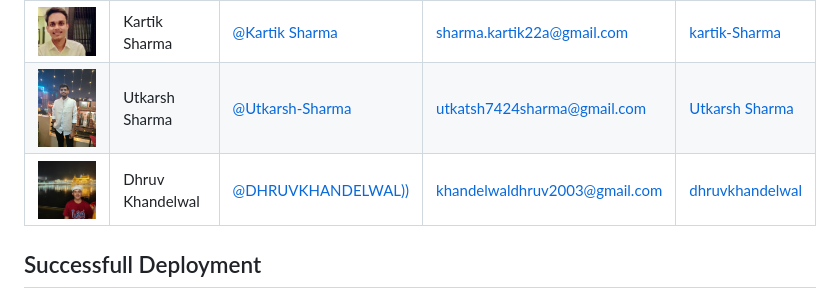
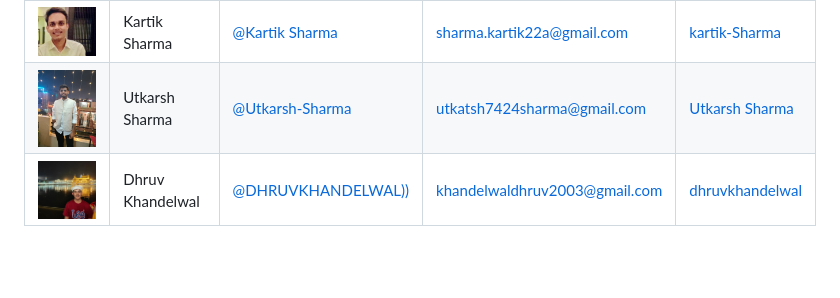
Before and after one commit to DHRUVKHANDELWAL00/MANIT_PS5_BLOCKOVERLOW, a Markdown page: README.md, the part around one of its changes. GitHub-like rendering; blank space fills up the shorter version.

```diff
--- a/README.md
+++ b/README.md
@@ -60,5 +60,4 @@ The primary goal of this challenge is to design and implement an Object Recognit
 | <img src="./images/ut.jpeg" width="160">     | Utkarsh Sharma   | [@Utkarsh-Sharma](https://github.com/02utkarsh)            | utkatsh7424sharma@gmail.com   | [Utkarsh Sharma](https://www.linkedin.com/in/utkarsh-sharma-90b763237/)    |
 | <img src="./images/dhru.jpeg" width="160">   | Dhruv Khandelwal | [@DHRUVKHANDELWAL))](https://github.com/DHRUVKHANDELWAL00) | khandelwaldhruv2003@gmail.com | [dhruvkhandelwal](https://www.linkedin.com/in/dhruv-khandelwal-2332a81a3/) |
 
-## Successfull Deployment
 
```
Also changed, not shown: other parts of README.md (+0 -18 lines).
